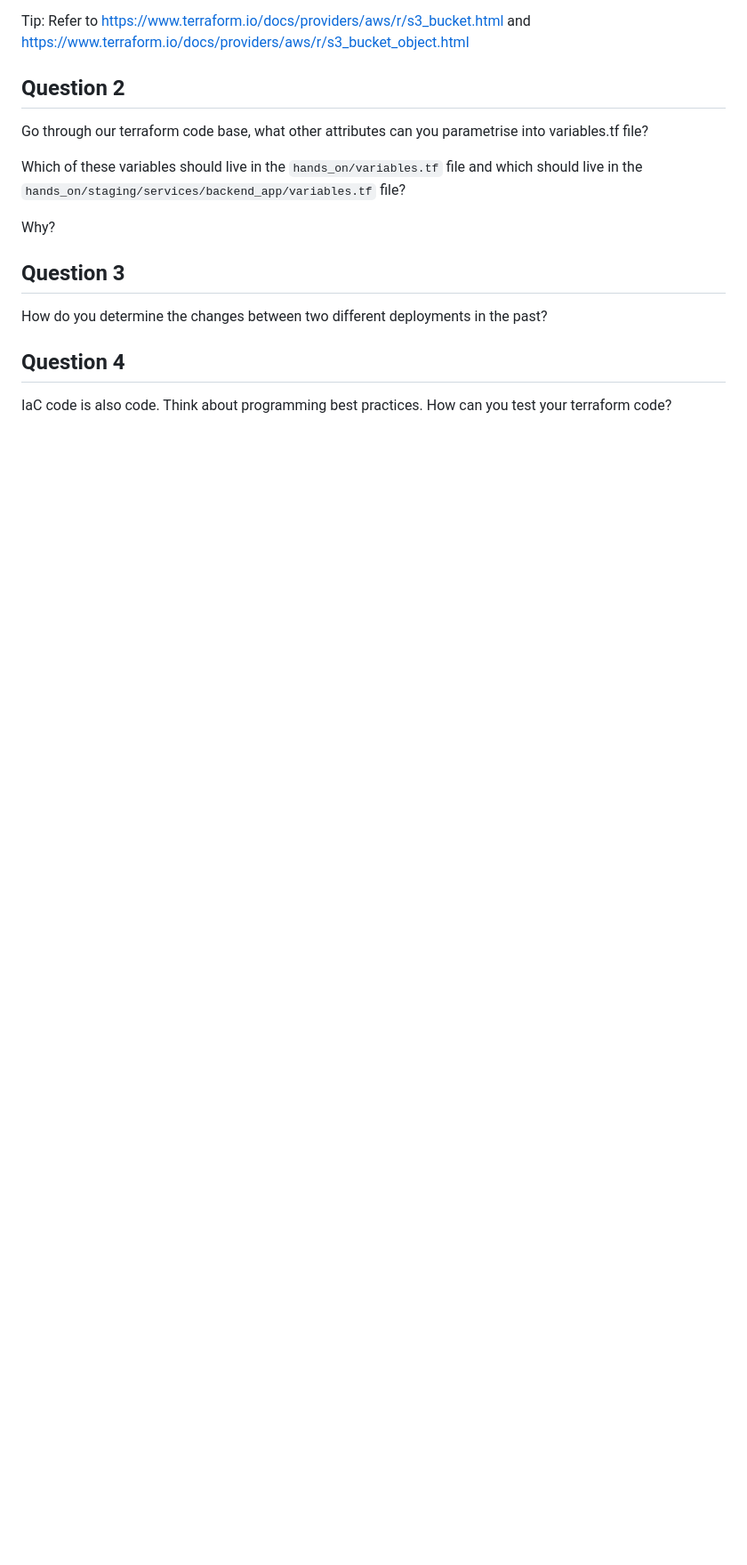
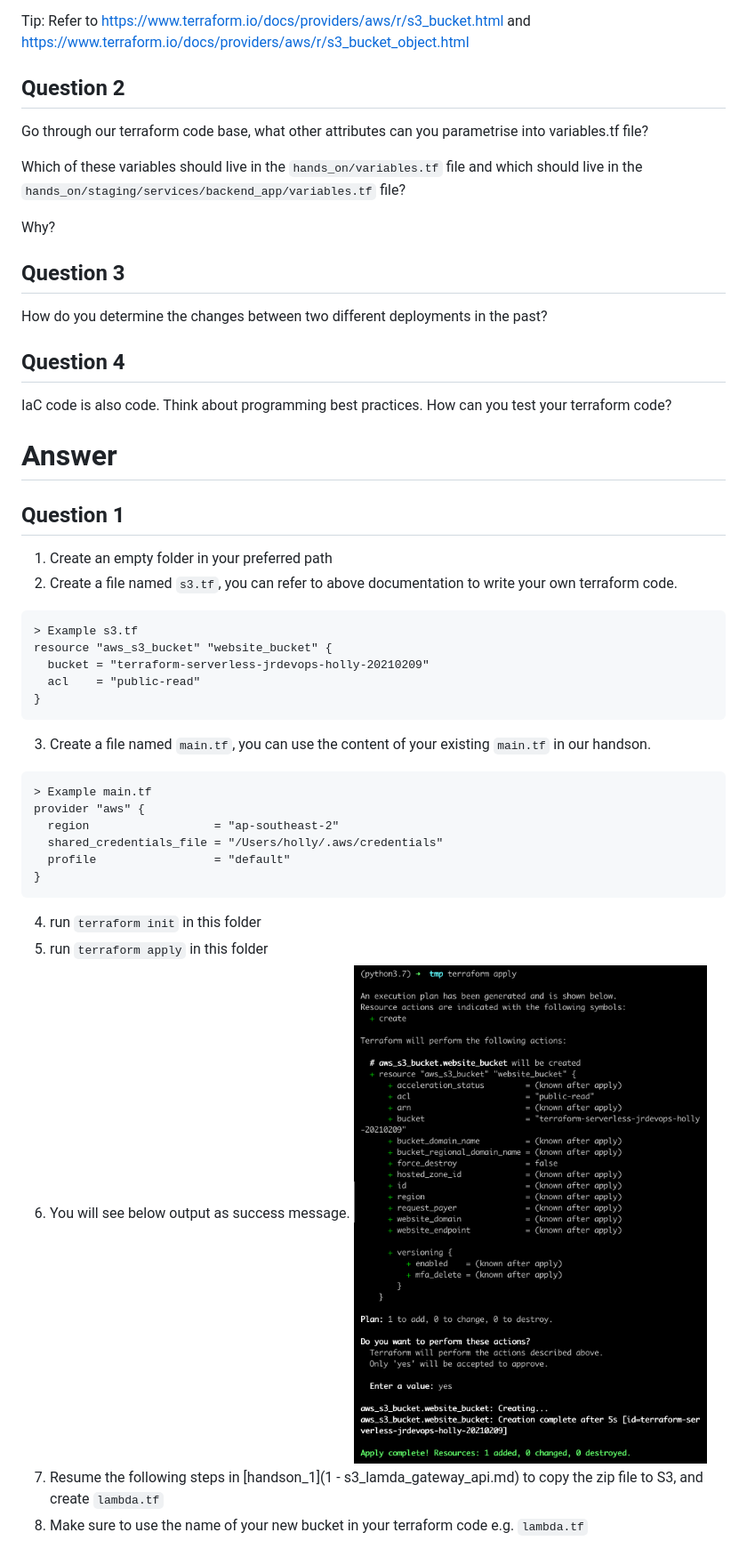
Before and after one commit to xinglinchen666/DevOpsLectureNotesV3, a Markdown page: WK7_Terraform/hands_on/4 - Homework.md, the part around the change. Shown: that part at 89% size. GitHub-like rendering; pictures changed too: WK7_Terraform/images/s3.png (added); blank space fills up the shorter version.

Commit message:
update readme for homework aanswer

````diff
--- a/WK7_Terraform/hands_on/4 - Homework.md
+++ b/WK7_Terraform/hands_on/4 - Homework.md
@@ -19,3 +19,30 @@ How do you determine the changes between two different deployments in the past?
 
 ## Question 4
 IaC code is also code. Think about programming best practices. How can you test your terraform code?
+
+# Answer
+## Question 1
+1. Create an empty folder in your preferred path
+2. Create a file named `s3.tf`, you can refer to above documentation to write your own terraform code.
+```
+> Example s3.tf
+resource "aws_s3_bucket" "website_bucket" {
+  bucket = "terraform-serverless-jrdevops-holly-20210209"
+  acl    = "public-read"
+}
+```
+3. Create a file named `main.tf`, you can use the content of your existing `main.tf` in our handson.
+```
+> Example main.tf
+provider "aws" {
+  region                  = "ap-southeast-2"
+  shared_credentials_file = "/Users/holly/.aws/credentials"
+  profile                 = "default"
+}
+```
+4. run `terraform init` in this folder
+5. run `terraform apply` in this folder
+6. You will see below output as success message.
+![Success message](../images/s3.png)
+7. Resume the following steps in [handson_1](1 - s3_lamda_gateway_api.md) to copy the zip file to S3, and create `lambda.tf`
+8. Make sure to use the name of your new bucket in your terraform code e.g. `lambda.tf`
````
